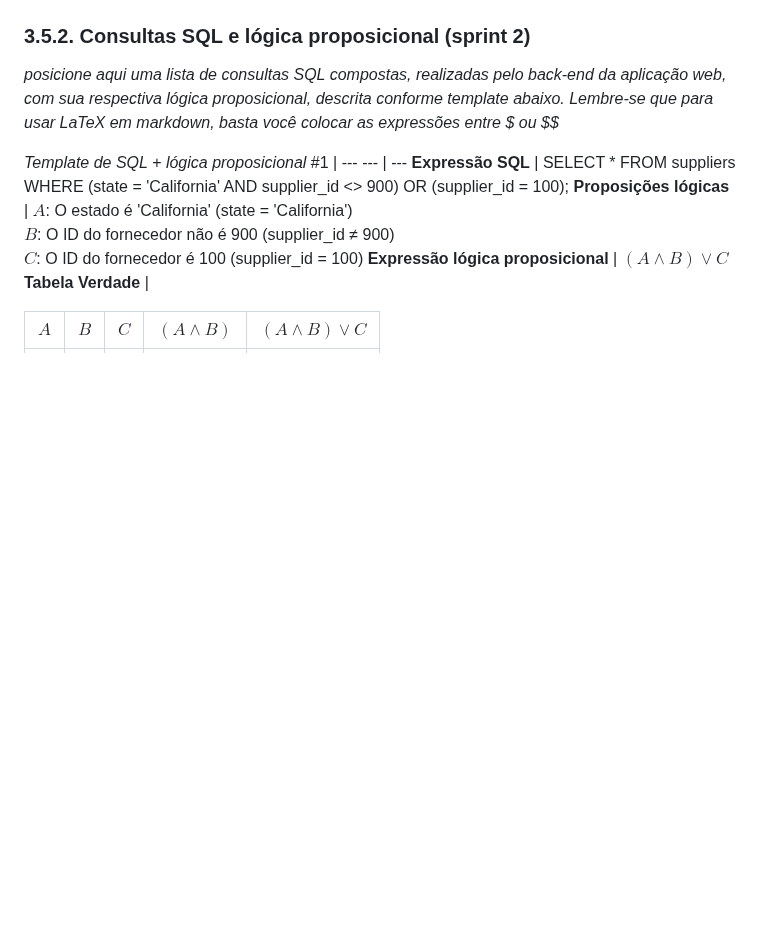
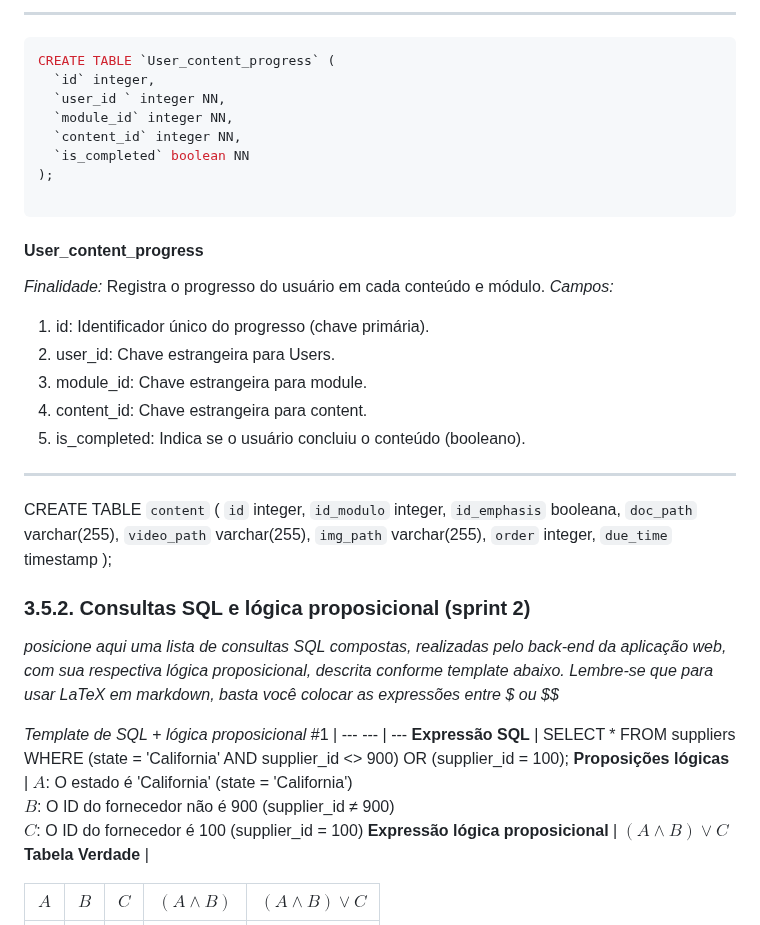
Before and after one commit to Kdu07/fiedacademy, a Markdown page: documents/wad.md, the part around one of its changes. Rendered like a GitHub page; blank space fills up the shorter version.

````diff
--- a/documents/wad.md
+++ b/documents/wad.md
@@ -578,3 +623,35 @@ ___________
+_________________
+```javascript
+CREATE TABLE `User_content_progress` (
+  `id` integer,
+  `user_id ` integer NN,
+  `module_id` integer NN,
+  `content_id` integer NN,
+  `is_completed` boolean NN
+);
+
+```
+#### User_content_progress
+*Finalidade:* Registra o progresso do usuário em cada conteúdo e módulo.
+*Campos:*
+1. id: Identificador único do progresso (chave primária).
+2. user_id: Chave estrangeira para Users.
+3. module_id: Chave estrangeira para module.
+4. content_id: Chave estrangeira para content.
+5. is_completed: Indica se o usuário concluiu o conteúdo (booleano).
+_______________________
+
+
+CREATE TABLE `content` (
+  `id` integer,
+  `id_modulo` integer,
+  `id_emphasis` booleana,
+  `doc_path` varchar(255),
+  `video_path` varchar(255),
+  `img_path` varchar(255),
+  `order` integer,
+  `due_time` timestamp
+);
 
 
 ### 3.5.2. Consultas SQL e lógica proposicional (sprint 2)
````
Also changed, not shown: other parts of documents/wad.md (+47 -2 lines).
